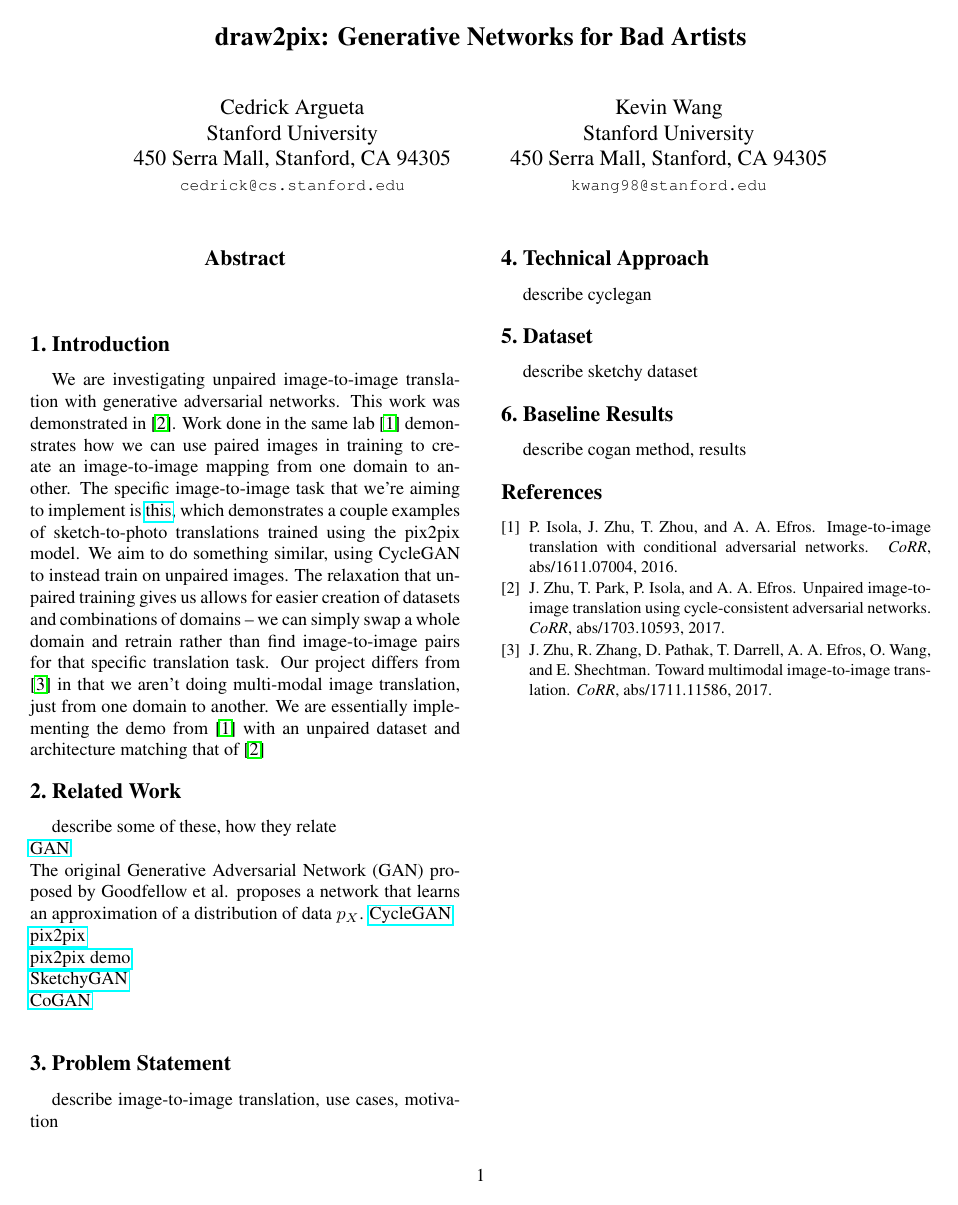
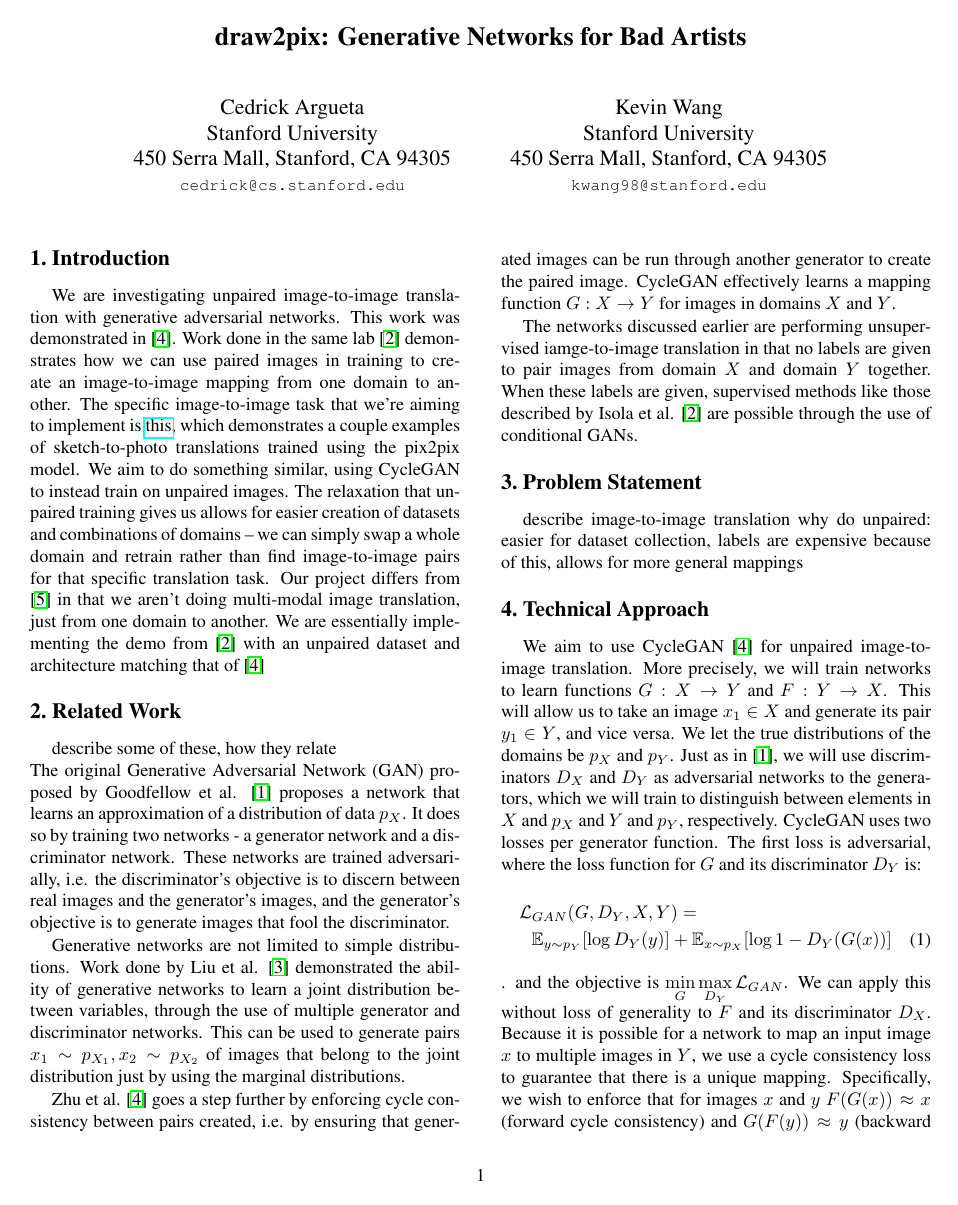
Before and after one commit to cdrckrgt/cs231n-project, a LaTeX document (writeup/milestone/milestone.tex): the whole page before the commit and page 1 of 2 after it. Compiled offline with pdfLaTeX.

Commit message:
technical approach done

```diff
--- a/writeup/milestone/milestone.tex
+++ b/writeup/milestone/milestone.tex
@@ -63,18 +59,49 @@ Our project differs from \cite{bicyclegan} in that we aren't doing multi-modal i
 We are essentially implementing the demo from \cite{pix2pix} with an unpaired dataset and architecture matching that of \cite{cycleGAN}
 
 \section{Related Work}
+% TODO: gan, cogan citation
 describe some of these, how they relate \\
-\href{https://arxiv.org/abs/1406.2661}{GAN} \\
-The original Generative Adversarial Network (GAN) proposed by Goodfellow et al. proposes a network that learns an approximation of a distribution of data $p_{X}$.
-\href{https://arxiv.org/pdf/1703.10593}{CycleGAN} \\
-\href{https://arxiv.org/abs/1611.07004}{pix2pix} \\
-\href{https://affinelayer.com/pixsrv/}{pix2pix demo} \\
-\href{https://arxiv.org/abs/1801.02753}{SketchyGAN} \\
-\href{https://arxiv.org/abs/1606.07536}{CoGAN} \\
+The original Generative Adversarial Network (GAN) proposed by Goodfellow et al. \cite{gan}  proposes a network that learns an approximation of a distribution of data $p_{X}$.
+It does so by training two networks - a generator network and a discriminator network.
+These networks are trained adversarially, i.e. the discriminator's objective is to discern between real images and the generator's images, and the generator's objective is to generate images that fool the discriminator.
+
+Generative networks are not limited to simple distributions.
+Work done by Liu et al. \cite{cogan} demonstrated the ability of generative networks to learn a joint distribution between variables, through the use of multiple generator and discriminator networks.
+This can be used to generate pairs $x_1 \sim p_{X_1}, x_2 \sim p_{X_2}$ of images that belong to the joint distribution just by using the marginal distributions.
+
+Zhu et al. \cite{cycleGAN} goes a step further by enforcing cycle consistency between pairs created, i.e. by ensuring that generated images can be run through another generator to create the paired image.
+CycleGAN effectively learns a mapping function $G : X \rightarrow Y$ for images in domains $X$ and $Y$.
+
+The networks discussed earlier are performing unsupervised iamge-to-image translation in that no labels are given to pair images from domain $X$ and domain $Y$ together.
+When these labels are given, supervised methods like those described by Isola et al. \cite{pix2pix} are possible through the use of conditional GANs.
 
 \section{Problem Statement}
-describe image-to-image translation, use cases, motivation
+describe image-to-image translation
+why do unpaired: easier for dataset collection, labels are expensive
+                 because of this, allows for more general mappings
+
 
 \section{Technical Approach}
-describe cyclegan
+We aim to use CycleGAN \cite{cycleGAN} for unpaired image-to-image translation.
+More precisely, we will train networks to learn functions $G : X \rightarrow Y$ and $F: Y \rightarrow X$.
+This will allow us to take an image $x_1 \in X$ and generate its pair $y_1 \in Y$, and vice versa.
+We let the true distributions of the domains be $p_X$ and $p_Y$.
+Just as in \cite{gan}, we will use discriminators $D_X$ and $D_Y$ as adversarial networks to the generators, which we will train to distinguish between elements in $X$ and $p_X$ and $Y$ and $p_Y$, respectively.
+CycleGAN uses two losses per generator function.
+The first loss is adversarial, where the loss function for $G$ and its discriminator $D_Y$ is:
+\begin{multline}
+\displaystyle \mathcal{L}_{GAN}(G, D_Y, X, Y) = \\
+\mathbb{E}_{y \sim p_Y}[\log{D_Y(y)}]
++ \mathbb{E}_{x \sim p_X}[\log{1 - D_Y(G(x))}]
+\end{multline}.
+and the objective is $\displaystyle \min_{G} \max_{D_Y} \mathcal{L}_{GAN}$.
+We can apply this without loss of generality to $F$ and its discriminator $D_X$.
+Because it is possible for a network to map an input image $x$ to multiple images in $Y$, we use a cycle consistency loss to guarantee that there is a unique mapping.
+Specifically, we wish to enforce that for images $x$ and $y$ $F(G(x)) \approx x$ (forward cycle consistency) and $G(F(y)) \approx y$ (backward cycle consistency).
+The loss used is:
+\begin{multline}
+\displaystyle \mathcal{L}_{cyc} = \\
+\mathbb{E}_{x \sim p_X}[\Vert{F(G(x)) - x}\Vert_1]
++ \mathbb{E}_{y \sim p_Y}[\Vert{G(F(y)) - y}\Vert_1]
+\end{multline}.
 
```
Also changed, not shown: writeup/milestone/ref.bib (+23 -0 lines), writeup/milestone/milestone.bbl, writeup/milestone/milestone.pdf, writeup/milestone/milestone.tex (17 more changed lines), 2 other files.
